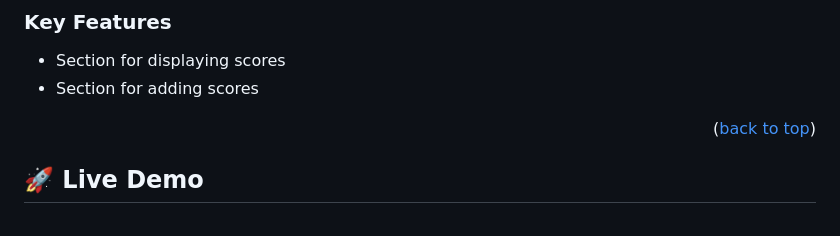
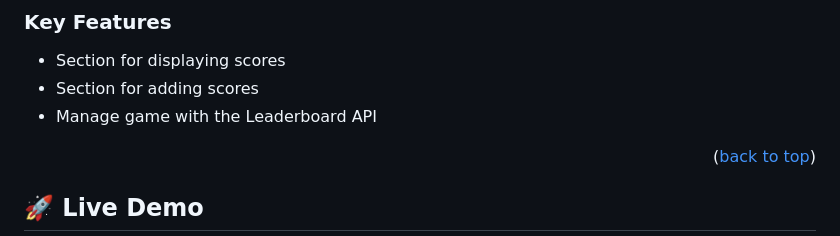
Before and after one commit to ikennarichard/Leaderboard, a Markdown page: README.md, the part around the change. Drawn GitHub-style.

```diff
--- a/README.md
+++ b/README.md
@@ -62,6 +62,7 @@ A leaderboard list app that allow users to create and manage list of names and r
 
 - Section for displaying scores
 - Section for adding scores
+- Manage game with the Leaderboard API
 
 <p align="right">(<a href="#readme-top">back to top</a>)</p>
 
```
